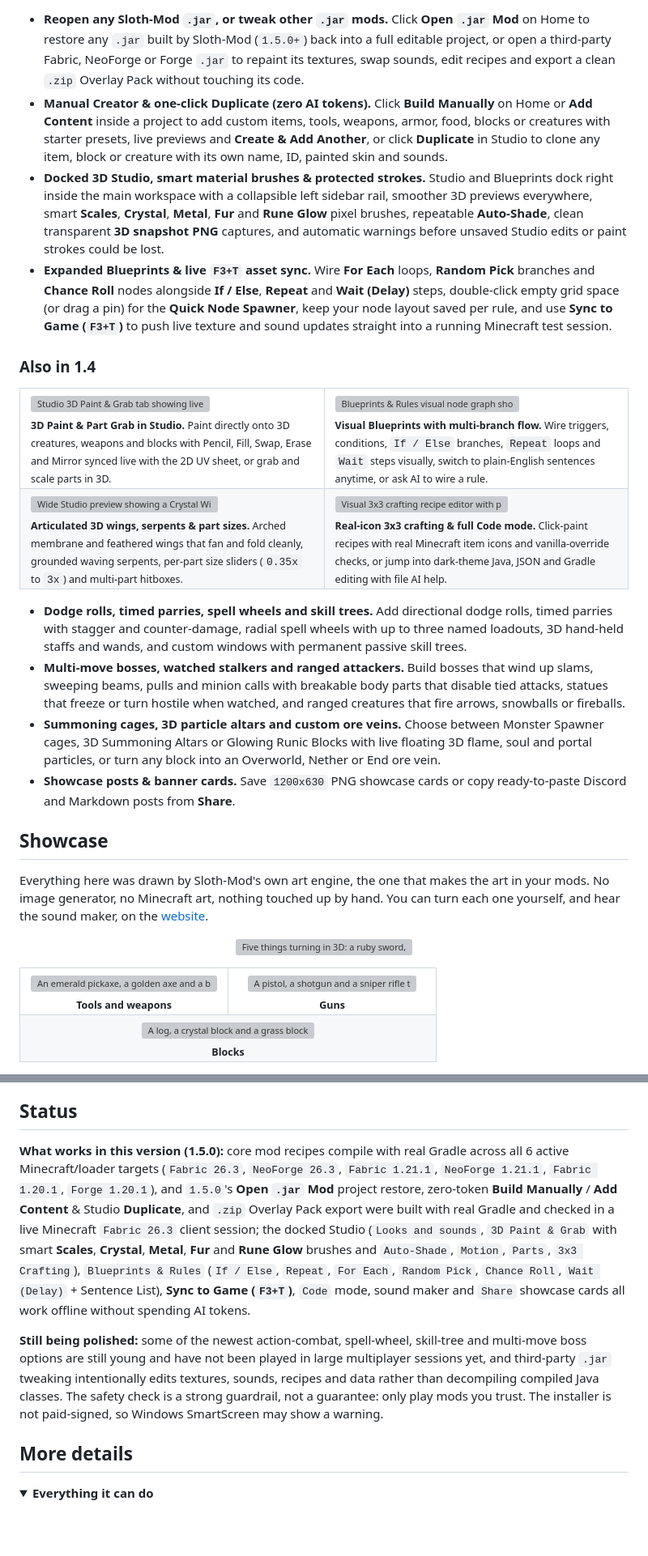
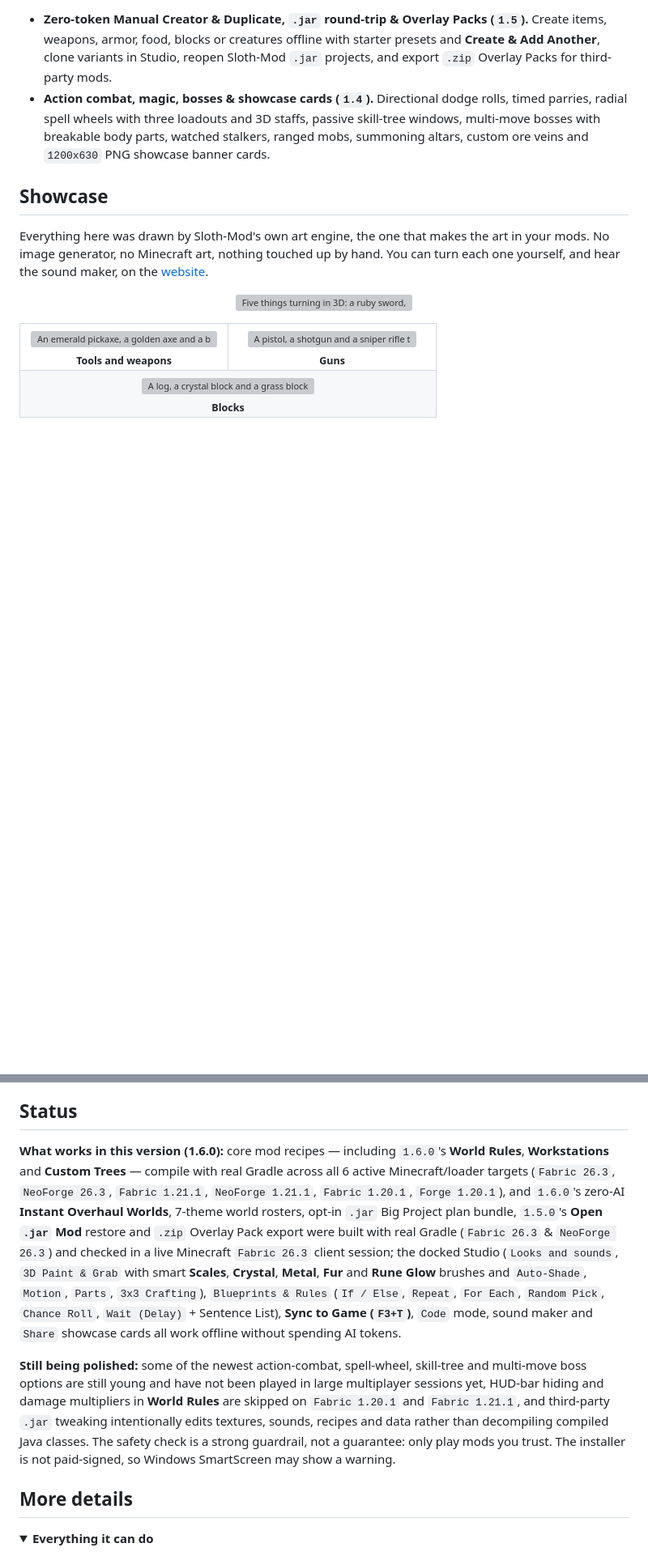
Before and after one commit to DeusesPR/Sloth-Mod, a Markdown page: README.md, 2 parts joined by grey strips. Shown at 81% size. GitHub-like rendering; folded sections open; blank space fills up the shorter version; grey boxes are pictures that could not be loaded.

```diff
--- a/README.md
+++ b/README.md
@@ -42,28 +61,8 @@ Free for Windows · works with any AI, cloud or local · no coding required, ful
   </tr>
 </table>
 
-- **Reopen any Sloth-Mod `.jar`, or tweak other `.jar` mods.** Click **Open `.jar` Mod** on Home to restore any `.jar` built by Sloth-Mod (`1.5.0+`) back into a full editable project, or open a third-party Fabric, NeoForge or Forge `.jar` to repaint its textures, swap sounds, edit recipes and export a clean `.zip` Overlay Pack without touching its code.
-- **Manual Creator & one-click Duplicate (zero AI tokens).** Click **Build Manually** on Home or **Add Content** inside a project to add custom items, tools, weapons, armor, food, blocks or creatures with starter presets, live previews and **Create & Add Another**, or click **Duplicate** in Studio to clone any item, block or creature with its own name, ID, painted skin and sounds.
-- **Docked 3D Studio, smart material brushes & protected strokes.** Studio and Blueprints dock right inside the main workspace with a collapsible left sidebar rail, smoother 3D previews everywhere, smart **Scales**, **Crystal**, **Metal**, **Fur** and **Rune Glow** pixel brushes, repeatable **Auto-Shade**, clean transparent **3D snapshot PNG** captures, and automatic warnings before unsaved Studio edits or paint strokes could be lost.
-- **Expanded Blueprints & live `F3+T` asset sync.** Wire **For Each** loops, **Random Pick** branches and **Chance Roll** nodes alongside **If / Else**, **Repeat** and **Wait (Delay)** steps, double-click empty grid space (or drag a pin) for the **Quick Node Spawner**, keep your node layout saved per rule, and use **Sync to Game (`F3+T`)** to push live texture and sound updates straight into a running Minecraft test session.
-
-### Also in 1.4
-
-<table>
-  <tr>
-    <td width="50%" valign="top"><img src="docs/img/v14/studio-paint-3d.png" width="100%" alt="Studio 3D Paint & Grab tab showing live pixel brush painting directly on a 3D winged golem synced with its 2D UV texture sheet."><br><sub><b>3D Paint &amp; Part Grab in Studio.</b> Paint directly onto 3D creatures, weapons and blocks with Pencil, Fill, Swap, Erase and Mirror synced live with the 2D UV sheet, or grab and scale parts in 3D.</sub></td>
-    <td width="50%" valign="top"><img src="docs/img/v14/blueprints-graph.png" width="100%" alt="Blueprints & Rules visual node graph showing Event Trigger, Only If, Action Steps and an If / Else Flow Branch card with colour-coded wires."><br><sub><b>Visual Blueprints with multi-branch flow.</b> Wire triggers, conditions, <code>If / Else</code> branches, <code>Repeat</code> loops and <code>Wait</code> steps visually, switch to plain-English sentences anytime, or ask AI to wire a rule.</sub></td>
-  </tr>
-  <tr>
-    <td width="50%" valign="top"><img src="docs/img/v14/studio-wings.png" width="100%" alt="Wide Studio preview showing a Crystal Winged Golem with articulated two-sided membrane wings, zoom controls and part sliders."><br><sub><b>Articulated 3D wings, serpents &amp; part sizes.</b> Arched membrane and feathered wings that fan and fold cleanly, grounded waving serpents, per-part size sliders (<code>0.35x</code> to <code>3x</code>) and multi-part hitboxes.</sub></td>
-    <td width="50%" valign="top"><img src="docs/img/v14/crafting-and-code.png" width="100%" alt="Visual 3x3 crafting recipe editor with pixelated Minecraft item icons alongside dark-theme Java Code mode."><br><sub><b>Real-icon 3x3 crafting &amp; full Code mode.</b> Click-paint recipes with real Minecraft item icons and vanilla-override checks, or jump into dark-theme Java, JSON and Gradle editing with file AI help.</sub></td>
-  </tr>
-</table>
-
-- **Dodge rolls, timed parries, spell wheels and skill trees.** Add directional dodge rolls, timed parries with stagger and counter-damage, radial spell wheels with up to three named loadouts, 3D hand-held staffs and wands, and custom windows with permanent passive skill trees.
-- **Multi-move bosses, watched stalkers and ranged attackers.** Build bosses that wind up slams, sweeping beams, pulls and minion calls with breakable body parts that disable tied attacks, statues that freeze or turn hostile when watched, and ranged creatures that fire arrows, snowballs or fireballs.
-- **Summoning cages, 3D particle altars and custom ore veins.** Choose between Monster Spawner cages, 3D Summoning Altars or Glowing Runic Blocks with live floating 3D flame, soul and portal particles, or turn any block into an Overworld, Nether or End ore vein.
-- **Showcase posts & banner cards.** Save `1200x630` PNG showcase cards or copy ready-to-paste Discord and Markdown posts from **Share**.
+- **Zero-token Manual Creator & Duplicate, `.jar` round-trip & Overlay Packs (`1.5`).** Create items, weapons, armor, food, blocks or creatures offline with starter presets and **Create & Add Another**, clone variants in Studio, reopen Sloth-Mod `.jar` projects, and export `.zip` Overlay Packs for third-party mods.
+- **Action combat, magic, bosses & showcase cards (`1.4`).** Directional dodge rolls, timed parries, radial spell wheels with three loadouts and 3D staffs, passive skill-tree windows, multi-move bosses with breakable body parts, watched stalkers, ranged mobs, summoning altars, custom ore veins and `1200x630` PNG showcase banner cards.
 
 ## Showcase
 
@@ -178,9 +177,9 @@ What stays: free, Windows, works with cheap or free AI (including AI on your own
 
 ## Status
 
-**What works in this version (1.5.0):** core mod recipes compile with real Gradle across all 6 active Minecraft/loader targets (`Fabric 26.3`, `NeoForge 26.3`, `Fabric 1.21.1`, `NeoForge 1.21.1`, `Fabric 1.20.1`, `Forge 1.20.1`), and `1.5.0`'s **Open `.jar` Mod** project restore, zero-token **Build Manually** / **Add Content** & Studio **Duplicate**, and `.zip` Overlay Pack export were built with real Gradle and checked in a live Minecraft `Fabric 26.3` client session; the docked Studio (`Looks and sounds`, `3D Paint & Grab` with smart **Scales**, **Crystal**, **Metal**, **Fur** and **Rune Glow** brushes and `Auto-Shade`, `Motion`, `Parts`, `3x3 Crafting`), `Blueprints & Rules` (`If / Else`, `Repeat`, `For Each`, `Random Pick`, `Chance Roll`, `Wait (Delay)` + Sentence List), **Sync to Game (`F3+T`)**, `Code` mode, sound maker and `Share` showcase cards all work offline without spending AI tokens.
+**What works in this version (1.6.0):** core mod recipes — including `1.6.0`'s **World Rules**, **Workstations** and **Custom Trees** — compile with real Gradle across all 6 active Minecraft/loader targets (`Fabric 26.3`, `NeoForge 26.3`, `Fabric 1.21.1`, `NeoForge 1.21.1`, `Fabric 1.20.1`, `Forge 1.20.1`), and `1.6.0`'s zero-AI **Instant Overhaul Worlds**, 7-theme world rosters, opt-in `.jar` Big Project plan bundle, `1.5.0`'s **Open `.jar` Mod** restore and `.zip` Overlay Pack export were built with real Gradle (`Fabric 26.3` & `NeoForge 26.3`) and checked in a live Minecraft `Fabric 26.3` client session; the docked Studio (`Looks and sounds`, `3D Paint & Grab` with smart **Scales**, **Crystal**, **Metal**, **Fur** and **Rune Glow** brushes and `Auto-Shade`, `Motion`, `Parts`, `3x3 Crafting`), `Blueprints & Rules` (`If / Else`, `Repeat`, `For Each`, `Random Pick`, `Chance Roll`, `Wait (Delay)` + Sentence List), **Sync to Game (`F3+T`)**, `Code` mode, sound maker and `Share` showcase cards all work offline without spending AI tokens.
 
-**Still being polished:** some of the newest action-combat, spell-wheel, skill-tree and multi-move boss options are still young and have not been played in large multiplayer sessions yet, and third-party `.jar` tweaking intentionally edits textures, sounds, recipes and data rather than decompiling compiled Java classes. The safety check is a strong guardrail, not a guarantee: only play mods you trust. The installer is not paid-signed, so Windows SmartScreen may show a warning.
+**Still being polished:** some of the newest action-combat, spell-wheel, skill-tree and multi-move boss options are still young and have not been played in large multiplayer sessions yet, HUD-bar hiding and damage multipliers in **World Rules** are skipped on `Fabric 1.20.1` and `Fabric 1.21.1`, and third-party `.jar` tweaking intentionally edits textures, sounds, recipes and data rather than decompiling compiled Java classes. The safety check is a strong guardrail, not a guarantee: only play mods you trust. The installer is not paid-signed, so Windows SmartScreen may show a warning.
 
 ## More details
 
```
Also changed, not shown: other parts of README.md (+32 -12 lines), CHANGELOG.md (+11 -0 lines), PRIVACY.md (+1 -1 lines), docs/img/v16/instant-overhaul-roadmap.png (added), docs/img/v16/overhaul-creatures-mc263.png (added), docs/img/v16/share-plan-opt-in.png (added), docs/img/v16/world-rules-creator.png (added), 1 other file.
